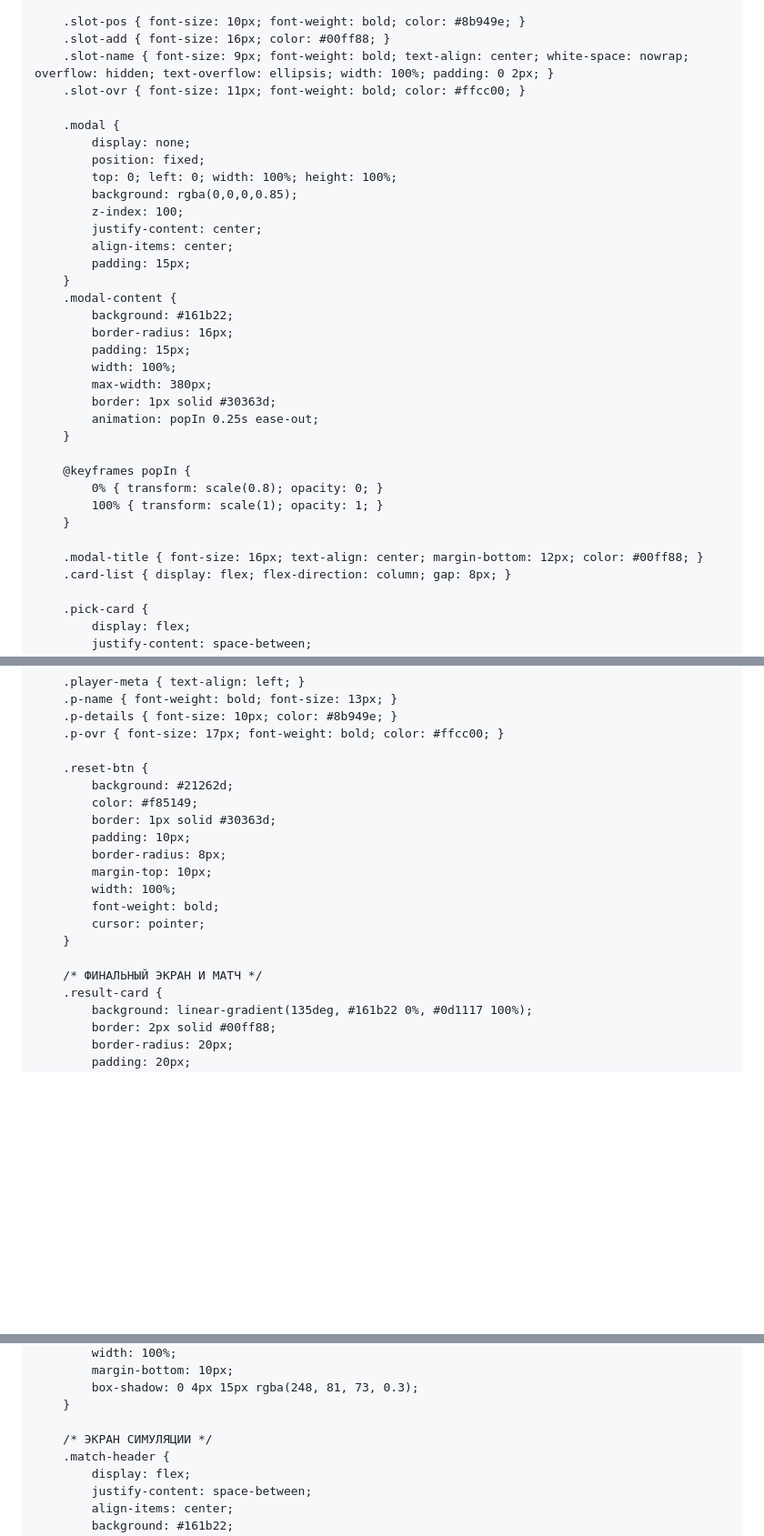
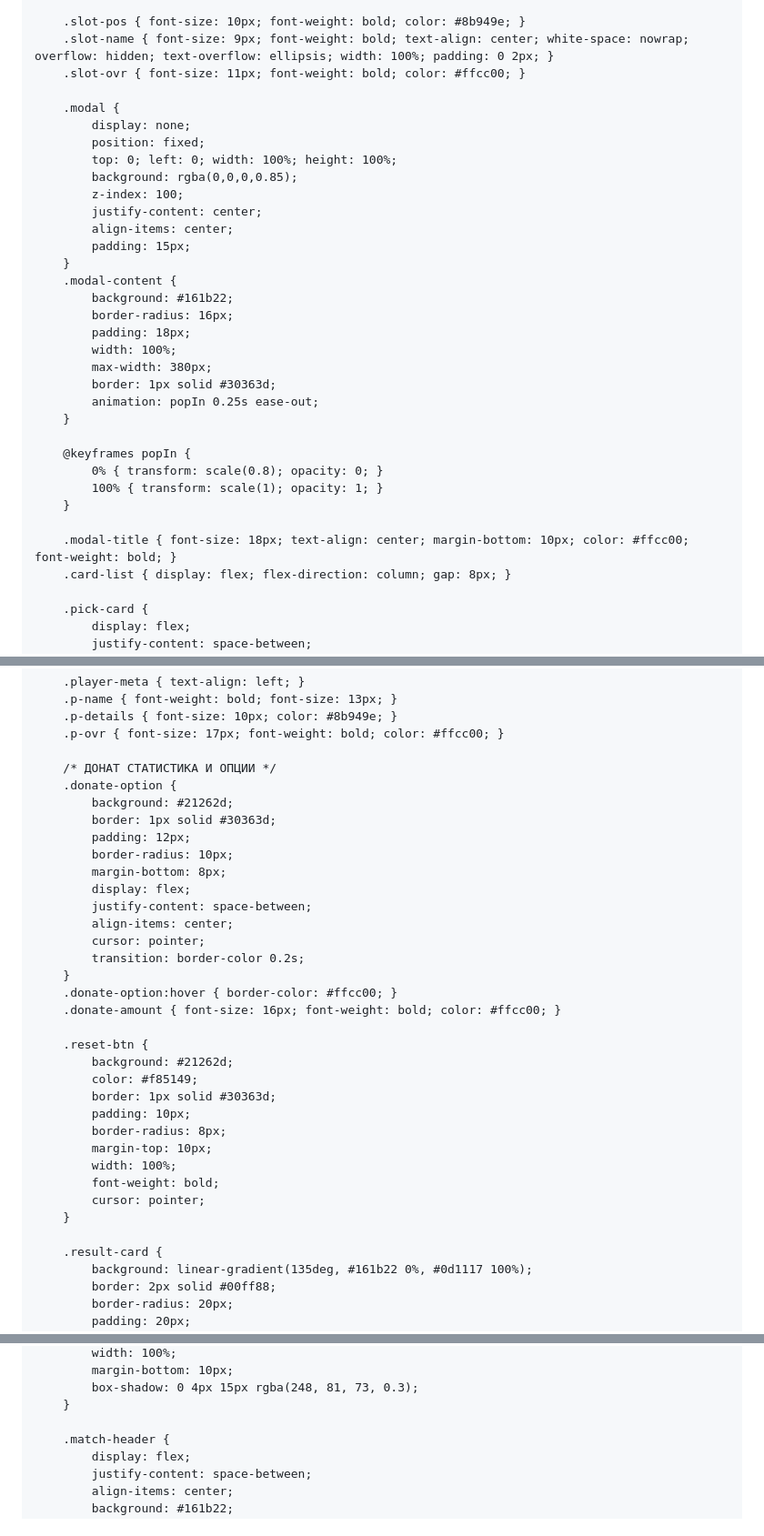
Before and after one commit to sagynal-cyber/eFootball-Draft, a Markdown page: README.md, 3 parts joined by grey strips. Shown at 91% size. Drawn GitHub-style; blank space fills up the shorter version.

```diff
--- a/README.md
+++ b/README.md
@@ -159,7 +177,6 @@
         .slot.filled.Standard { border-color: #388bfd; }
 
         .slot-pos { font-size: 10px; font-weight: bold; color: #8b949e; }
-        .slot-add { font-size: 16px; color: #00ff88; }
         .slot-name { font-size: 9px; font-weight: bold; text-align: center; white-space: nowrap; overflow: hidden; text-overflow: ellipsis; width: 100%; padding: 0 2px; }
         .slot-ovr { font-size: 11px; font-weight: bold; color: #ffcc00; }
 
@@ -176,7 +193,7 @@
         .modal-content {
             background: #161b22;
             border-radius: 16px;
-            padding: 15px;
+            padding: 18px;
             width: 100%;
             max-width: 380px;
             border: 1px solid #30363d;
@@ -188,7 +205,7 @@
             100% { transform: scale(1); opacity: 1; }
         }
 
-        .modal-title { font-size: 16px; text-align: center; margin-bottom: 12px; color: #00ff88; }
+        .modal-title { font-size: 18px; text-align: center; margin-bottom: 10px; color: #ffcc00; font-weight: bold; }
         .card-list { display: flex; flex-direction: column; gap: 8px; }
 
         .pick-card {
@@ -210,6 +227,22 @@
         .p-details { font-size: 10px; color: #8b949e; }
         .p-ovr { font-size: 17px; font-weight: bold; color: #ffcc00; }
 
+        /* ДОНАТ СТАТИСТИКА И ОПЦИИ */
+        .donate-option {
+            background: #21262d;
+            border: 1px solid #30363d;
+            padding: 12px;
+            border-radius: 10px;
+            margin-bottom: 8px;
+            display: flex;
+            justify-content: space-between;
+            align-items: center;
+            cursor: pointer;
+            transition: border-color 0.2s;
+        }
+        .donate-option:hover { border-color: #ffcc00; }
+        .donate-amount { font-size: 16px; font-weight: bold; color: #ffcc00; }
+
         .reset-btn {
             background: #21262d;
             color: #f85149;
@@ -222,7 +255,6 @@
             cursor: pointer;
         }
 
-        /* ФИНАЛЬНЫЙ ЭКРАН И МАТЧ */
         .result-card {
             background: linear-gradient(135deg, #161b22 0%, #0d1117 100%);
             border: 2px solid #00ff88;
@@ -280,7 +312,6 @@
             box-shadow: 0 4px 15px rgba(248, 81, 73, 0.3);
         }
 
-        /* ЭКРАН СИМУЛЯЦИИ */
         .match-header {
             display: flex;
             justify-content: space-between;
```
Also changed, not shown: other parts of README.md (+81 -13 lines).
